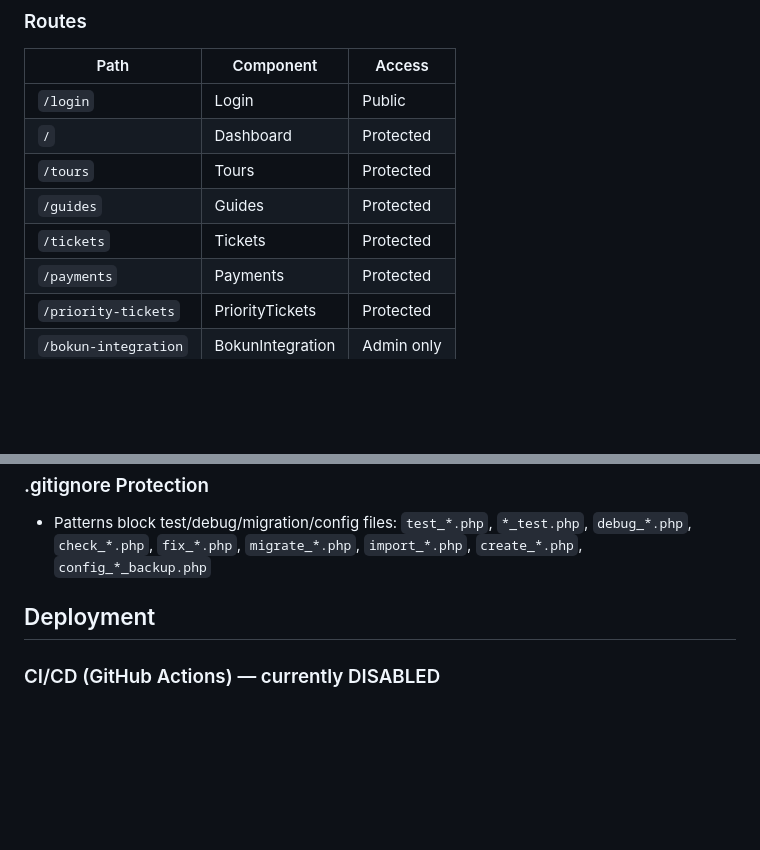
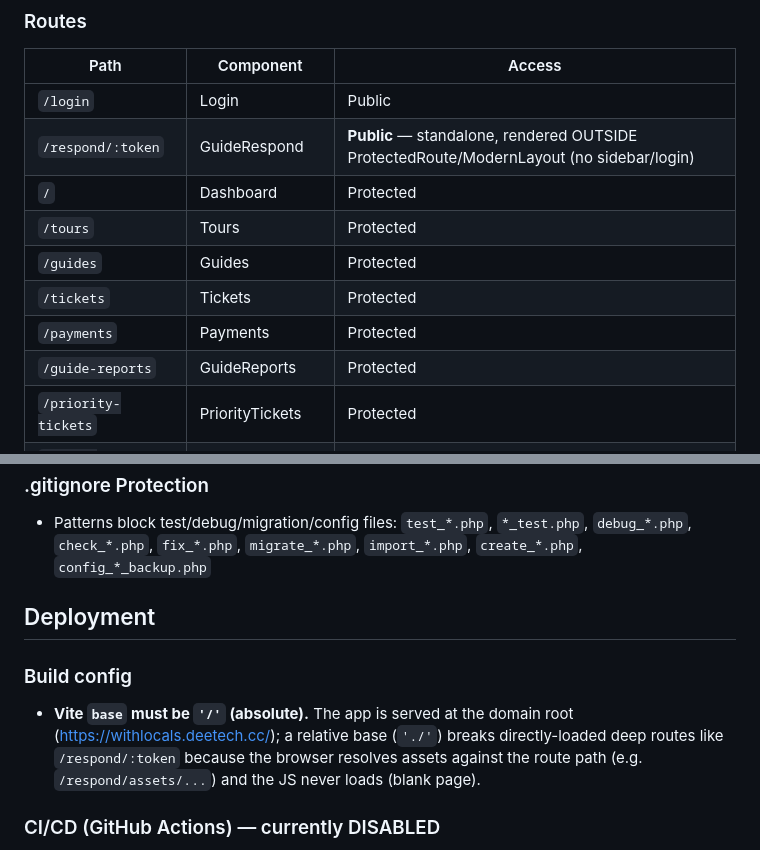
Before and after one commit to DhaNu1204/guide-florence-with-locals, a Markdown page: CLAUDE.md, 2 parts joined by grey strips. Drawn GitHub-style; blank space fills up the shorter version.

```diff
--- a/CLAUDE.md
+++ b/CLAUDE.md
@@ -174,11 +176,13 @@ Sentry.ErrorBoundary
 | Path | Component | Access |
 |------|-----------|--------|
 | `/login` | Login | Public |
+| `/respond/:token` | GuideRespond | **Public** — standalone, rendered OUTSIDE ProtectedRoute/ModernLayout (no sidebar/login) |
 | `/` | Dashboard | Protected |
 | `/tours` | Tours | Protected |
 | `/guides` | Guides | Protected |
 | `/tickets` | Tickets | Protected |
 | `/payments` | Payments | Protected |
+| `/guide-reports` | GuideReports | Protected |
 | `/priority-tickets` | PriorityTickets | Protected |
 | `/bokun-integration` | BokunIntegration | Admin only |
 
@@ -438,6 +463,9 @@ Located in `src/utils/pdfGenerator.js`. Tuscan theme with terracotta accent (#C7
 
 ## Deployment
 
+### Build config
+- **Vite `base` must be `'/'` (absolute).** The app is served at the domain root (https://withlocals.deetech.cc/); a relative base (`'./'`) breaks directly-loaded deep routes like `/respond/:token` because the browser resolves assets against the route path (e.g. `/respond/assets/...`) and the JS never loads (blank page).
+
 ### CI/CD (GitHub Actions) — currently DISABLED
 `.github/workflows/deploy.yml` is `workflow_dispatch`-only (no `push:` trigger). Auto-deploy is **not active** because Hostinger blocks SSH (port 65002) from GitHub's runner IPs, so the runner can't reach the server — even though the SSH secrets and dedicated deploy key are configured. **Use `scripts/deploy.sh` for deploys.** The workflow, if ever re-enabled, runs:
 1. Build: npm ci + vite build + PHP syntax check
```
Also changed, not shown: other parts of CLAUDE.md (+23 -0 lines), IMPROVEMENT_TASKS.md (+4 -1 lines).
